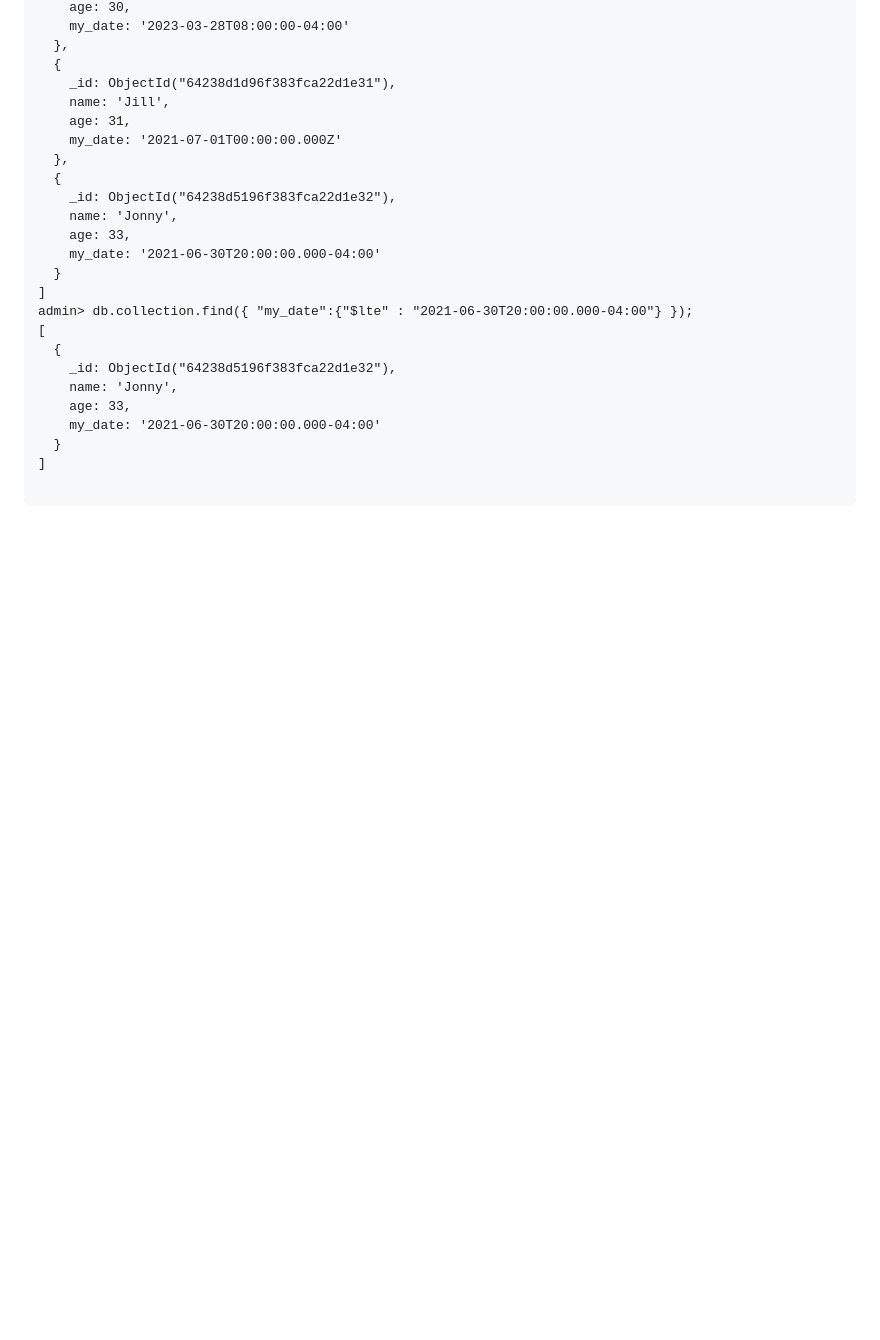
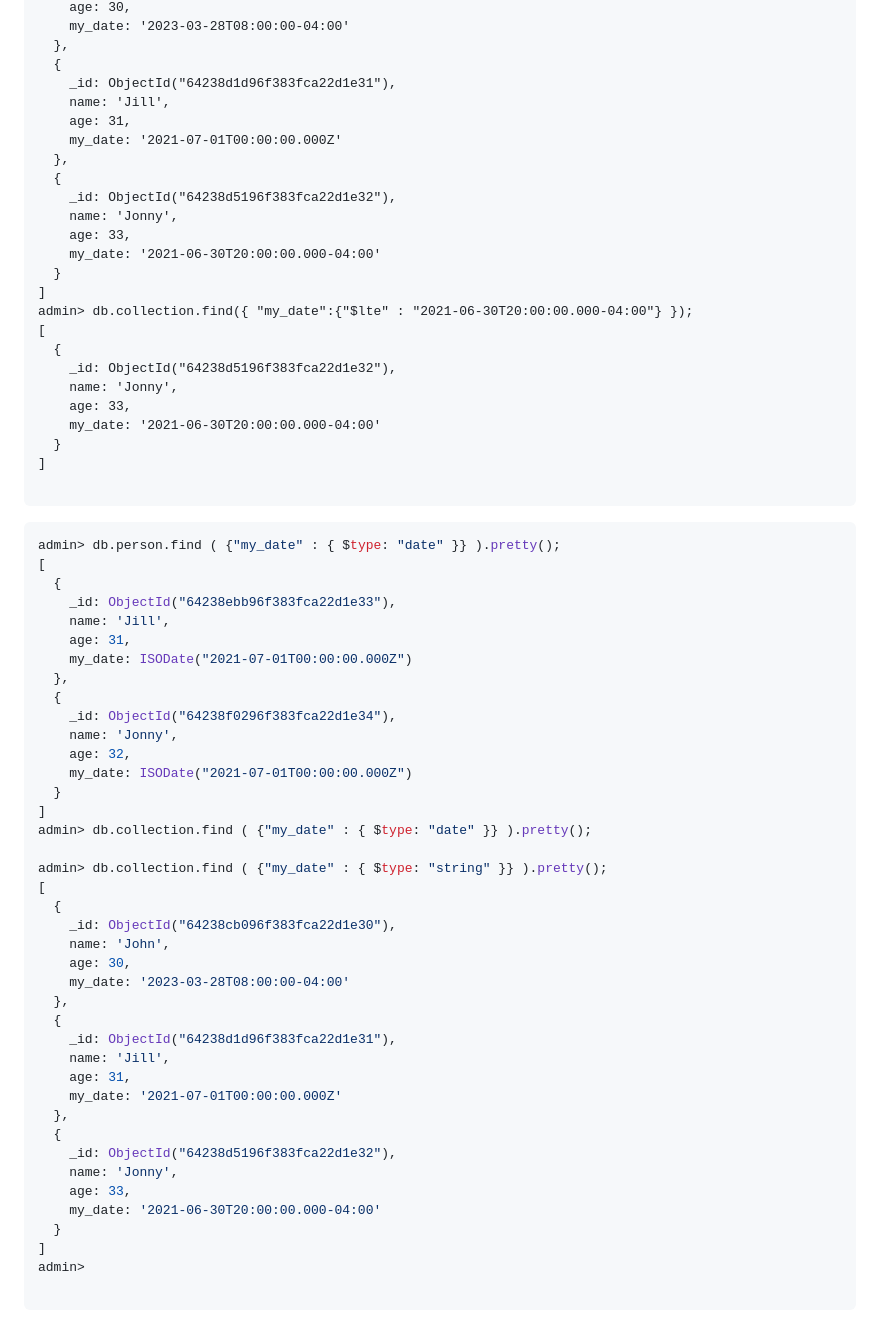
Before and after one commit to SUNIL-KUMAR-L/sunil-notes, a Markdown page: mongodb-date.md, the part around the change. Rendered like a GitHub page; blank space fills up the shorter version.

Commit message:
isodate  value vs string date value

````diff
--- a/mongodb-date.md
+++ b/mongodb-date.md
@@ -482,3 +482,46 @@ admin> db.collection.find({ "my_date":{"$lte" : "2021-06-30T20:00:00.000-04:00"}
 ]
 
 ```
+
+```shell
+admin> db.person.find ( {"my_date" : { $type: "date" }} ).pretty();
+[
+  {
+    _id: ObjectId("64238ebb96f383fca22d1e33"),
+    name: 'Jill',
+    age: 31,
+    my_date: ISODate("2021-07-01T00:00:00.000Z")
+  },
+  {
+    _id: ObjectId("64238f0296f383fca22d1e34"),
+    name: 'Jonny',
+    age: 32,
+    my_date: ISODate("2021-07-01T00:00:00.000Z")
+  }
+]
+admin> db.collection.find ( {"my_date" : { $type: "date" }} ).pretty();
+
+admin> db.collection.find ( {"my_date" : { $type: "string" }} ).pretty();
+[
+  {
+    _id: ObjectId("64238cb096f383fca22d1e30"),
+    name: 'John',
+    age: 30,
+    my_date: '2023-03-28T08:00:00-04:00'
+  },
+  {
+    _id: ObjectId("64238d1d96f383fca22d1e31"),
+    name: 'Jill',
+    age: 31,
+    my_date: '2021-07-01T00:00:00.000Z'
+  },
+  {
+    _id: ObjectId("64238d5196f383fca22d1e32"),
+    name: 'Jonny',
+    age: 33,
+    my_date: '2021-06-30T20:00:00.000-04:00'
+  }
+]
+admin>
+
+```
````
